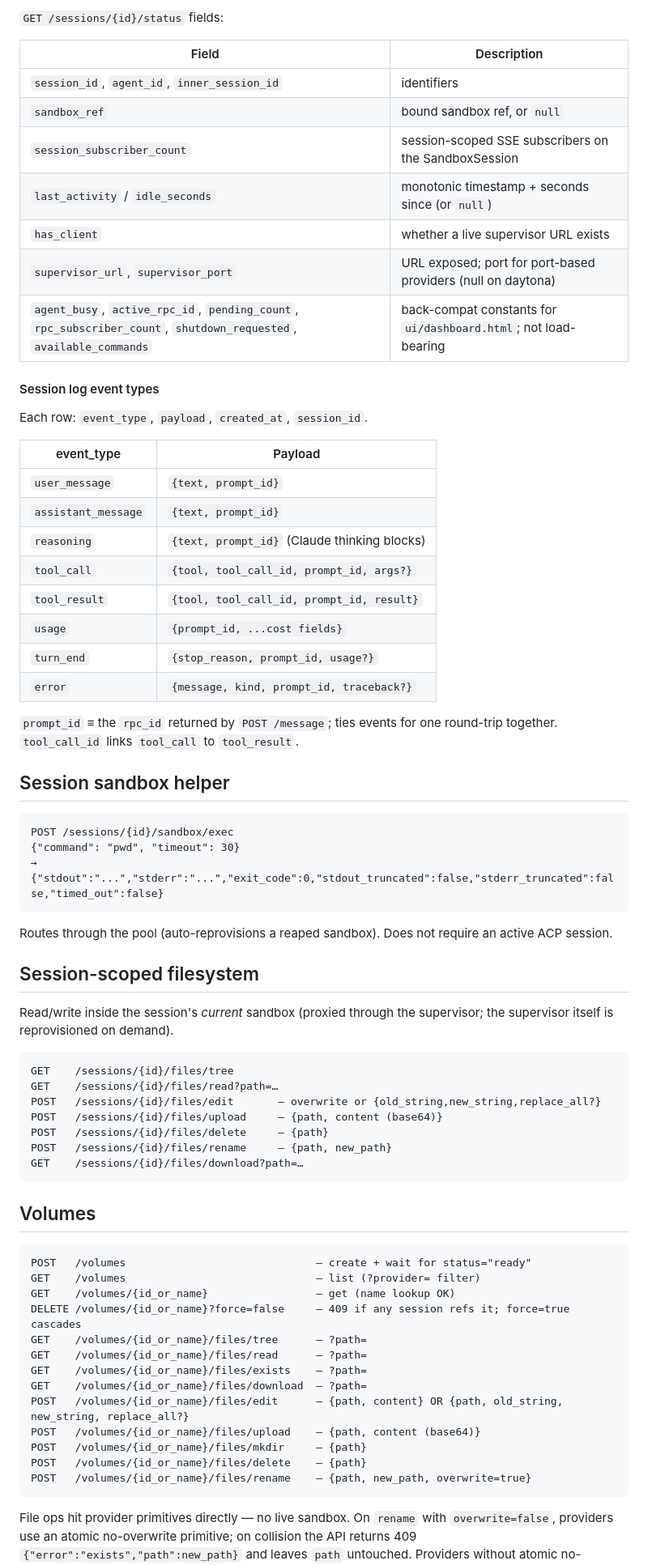
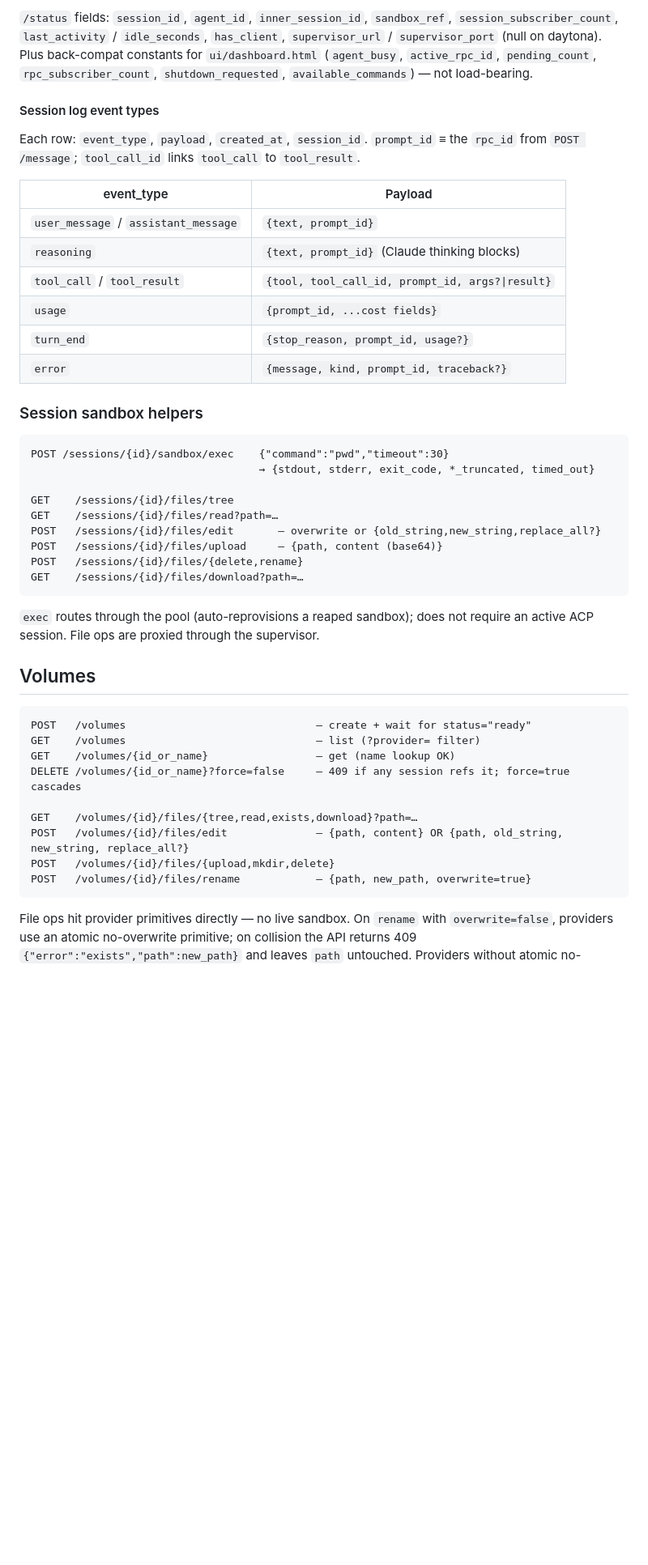
Before and after one commit to listar2000/agent-sdk, a Markdown page: docs/api.md, the part around one of its changes. Shown at 81% size. Rendered like a GitHub page; blank space fills up the shorter version.

````diff
--- a/docs/api.md
+++ b/docs/api.md
@@ -190,57 +133,35 @@ GET /sessions/{id}/log?limit=500  — event log, oldest first
 ```
 
-`GET /sessions/{id}/status` fields:
-
-| Field | Description |
-|---|---|
-| `session_id`, `agent_id`, `inner_session_id` | identifiers |
-| `sandbox_ref` | bound sandbox ref, or `null` |
-| `session_subscriber_count` | session-scoped SSE subscribers on the SandboxSession |
-| `last_activity` / `idle_seconds` | monotonic timestamp + seconds since (or `null`) |
-| `has_client` | whether a live supervisor URL exists |
-| `supervisor_url`, `supervisor_port` | URL exposed; port for port-based providers (null on daytona) |
-| `agent_busy`, `active_rpc_id`, `pending_count`, `rpc_subscriber_count`, `shutdown_requested`, `available_commands` | back-compat constants for `ui/dashboard.html`; not load-bearing |
+`/status` fields: `session_id`, `agent_id`, `inner_session_id`, `sandbox_ref`, `session_subscriber_count`, `last_activity` / `idle_seconds`, `has_client`, `supervisor_url` / `supervisor_port` (null on daytona). Plus back-compat constants for `ui/dashboard.html` (`agent_busy`, `active_rpc_id`, `pending_count`, `rpc_subscriber_count`, `shutdown_requested`, `available_commands`) — not load-bearing.
 
 #### Session log event types
 
-Each row: `event_type`, `payload`, `created_at`, `session_id`.
+Each row: `event_type`, `payload`, `created_at`, `session_id`. `prompt_id` ≡ the `rpc_id` from `POST /message`; `tool_call_id` links `tool_call` to `tool_result`.
 
 | event_type | Payload |
 |---|---|
-| `user_message` | `{text, prompt_id}` |
-| `assistant_message` | `{text, prompt_id}` |
+| `user_message` / `assistant_message` | `{text, prompt_id}` |
 | `reasoning` | `{text, prompt_id}` (Claude thinking blocks) |
-| `tool_call` | `{tool, tool_call_id, prompt_id, args?}` |
-| `tool_result` | `{tool, tool_call_id, prompt_id, result}` |
+| `tool_call` / `tool_result` | `{tool, tool_call_id, prompt_id, args?\|result}` |
 | `usage` | `{prompt_id, ...cost fields}` |
 | `turn_end` | `{stop_reason, prompt_id, usage?}` |
 | `error` | `{message, kind, prompt_id, traceback?}` |
 
-`prompt_id` ≡ the `rpc_id` returned by `POST /message`; ties events for one round-trip together. `tool_call_id` links `tool_call` to `tool_result`.
-
-## Session sandbox helper
+### Session sandbox helpers
 
 ```
-POST /sessions/{id}/sandbox/exec
-{"command": "pwd", "timeout": 30}
-→ {"stdout":"...","stderr":"...","exit_code":0,"stdout_truncated":false,"stderr_truncated":false,"timed_out":false}
-```
+POST /sessions/{id}/sandbox/exec    {"command":"pwd","timeout":30}
+                                    → {stdout, stderr, exit_code, *_truncated, timed_out}
 
-Routes through the pool (auto-reprovisions a reaped sandbox). Does not require an active ACP session.
-
-## Session-scoped filesystem
-
-Read/write inside the session's *current* sandbox (proxied through the supervisor; the supervisor itself is reprovisioned on demand).
-
-```
 GET    /sessions/{id}/files/tree
 GET    /sessions/{id}/files/read?path=…
 POST   /sessions/{id}/files/edit       — overwrite or {old_string,new_string,replace_all?}
 POST   /sessions/{id}/files/upload     — {path, content (base64)}
-POST   /sessions/{id}/files/delete     — {path}
-POST   /sessions/{id}/files/rename     — {path, new_path}
+POST   /sessions/{id}/files/{delete,rename}
 GET    /sessions/{id}/files/download?path=…
 ```
+
+`exec` routes through the pool (auto-reprovisions a reaped sandbox); does not require an active ACP session. File ops are proxied through the supervisor.
 
 ## Volumes
 
@@ -249,15 +170,11 @@ POST   /volumes                              — create + wait for status="ready
 GET    /volumes                              — list (?provider= filter)
 GET    /volumes/{id_or_name}                 — get (name lookup OK)
 DELETE /volumes/{id_or_name}?force=false     — 409 if any session refs it; force=true cascades
-GET    /volumes/{id_or_name}/files/tree      — ?path=
-GET    /volumes/{id_or_name}/files/read      — ?path=
-GET    /volumes/{id_or_name}/files/exists    — ?path=
-GET    /volumes/{id_or_name}/files/download  — ?path=
-POST   /volumes/{id_or_name}/files/edit      — {path, content} OR {path, old_string, new_string, replace_all?}
-POST   /volumes/{id_or_name}/files/upload    — {path, content (base64)}
-POST   /volumes/{id_or_name}/files/mkdir     — {path}
-POST   /volumes/{id_or_name}/files/delete    — {path}
-POST   /volumes/{id_or_name}/files/rename    — {path, new_path, overwrite=true}
+
+GET    /volumes/{id}/files/{tree,read,exists,download}?path=…
+POST   /volumes/{id}/files/edit              — {path, content} OR {path, old_string, new_string, replace_all?}
+POST   /volumes/{id}/files/{upload,mkdir,delete}
+POST   /volumes/{id}/files/rename            — {path, new_path, overwrite=true}
 ```
 
 File ops hit provider primitives directly — no live sandbox. On `rename` with `overwrite=false`, providers use an atomic no-overwrite primitive; on collision the API returns 409 `{"error":"exists","path":new_path}` and leaves `path` untouched. Providers without atomic no-overwrite return a clear unsupported error rather than falling back to a pre-check.
````
Also changed, not shown: other parts of docs/api.md (+56 -140 lines).
